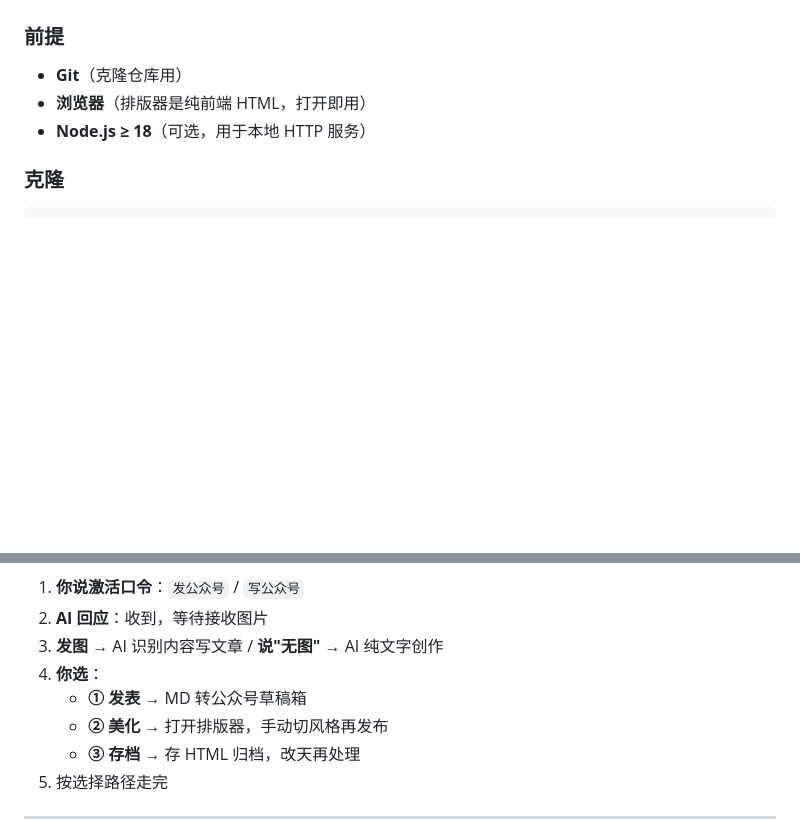
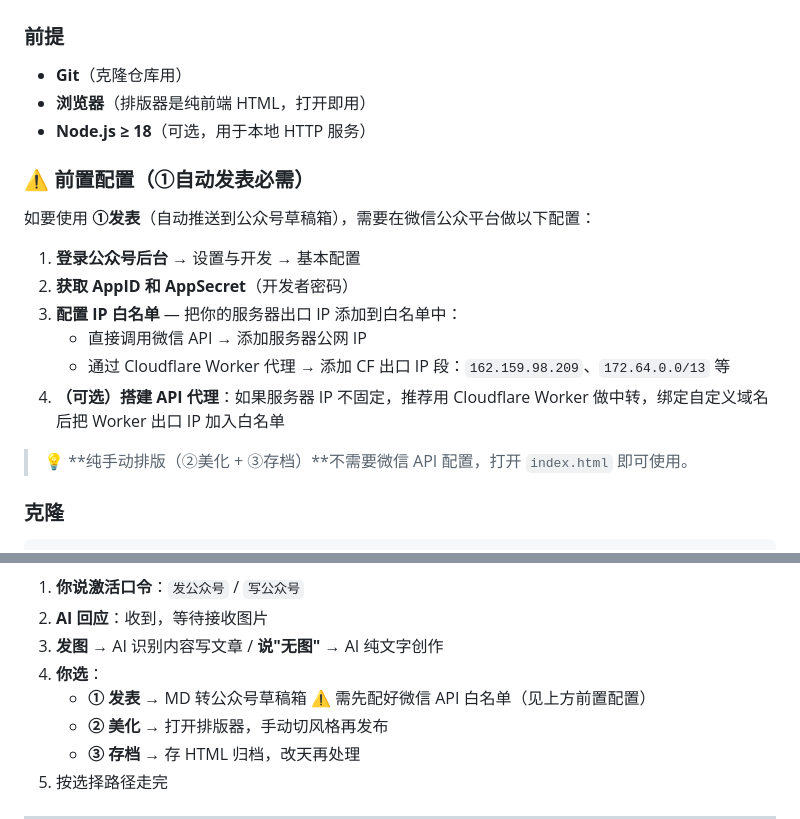
Before and after one commit to uokooo/wechat-auto-publisher, a Markdown page: README.md, 2 parts joined by grey strips. GitHub-like rendering; blank space fills up the shorter version.

Commit message:
📝 添加微信API前置配置说明（IP白名单）

```diff
--- a/README.md
+++ b/README.md
@@ -13,6 +13,19 @@
 - **Git**（克隆仓库用）
 - **浏览器**（排版器是纯前端 HTML，打开即用）
 - **Node.js ≥ 18**（可选，用于本地 HTTP 服务）
+
+### ⚠️ 前置配置（①自动发表必需）
+
+如要使用 **①发表**（自动推送到公众号草稿箱），需要在微信公众平台做以下配置：
+
+1. **登录公众号后台** → 设置与开发 → 基本配置
+2. **获取 AppID 和 AppSecret**（开发者密码）
+3. **配置 IP 白名单** — 把你的服务器出口 IP 添加到白名单中：
+   - 直接调用微信 API → 添加服务器公网 IP
+   - 通过 Cloudflare Worker 代理 → 添加 CF 出口 IP 段：`162.159.98.209`、`172.64.0.0/13` 等
+4. **（可选）搭建 API 代理**：如果服务器 IP 不固定，推荐用 Cloudflare Worker 做中转，绑定自定义域名后把 Worker 出口 IP 加入白名单
+
+> 💡 **纯手动排版（②美化 + ③存档）**不需要微信 API 配置，打开 `index.html` 即可使用。
 
 ### 克隆
 
@@ -86,7 +99,7 @@ AI：Markdown 写入本地排版器，发链接给你
 2. **AI 回应**：收到，等待接收图片
 3. **发图** → AI 识别内容写文章 / **说"无图"** → AI 纯文字创作
 4. **你选**：
-   - **① 发表** → MD 转公众号草稿箱
+   - **① 发表** → MD 转公众号草稿箱 ⚠️ 需先配好微信 API 白名单（见上方前置配置）
    - **② 美化** → 打开排版器，手动切风格再发布
    - **③ 存档** → 存 HTML 归档，改天再处理
 5. 按选择路径走完
```
